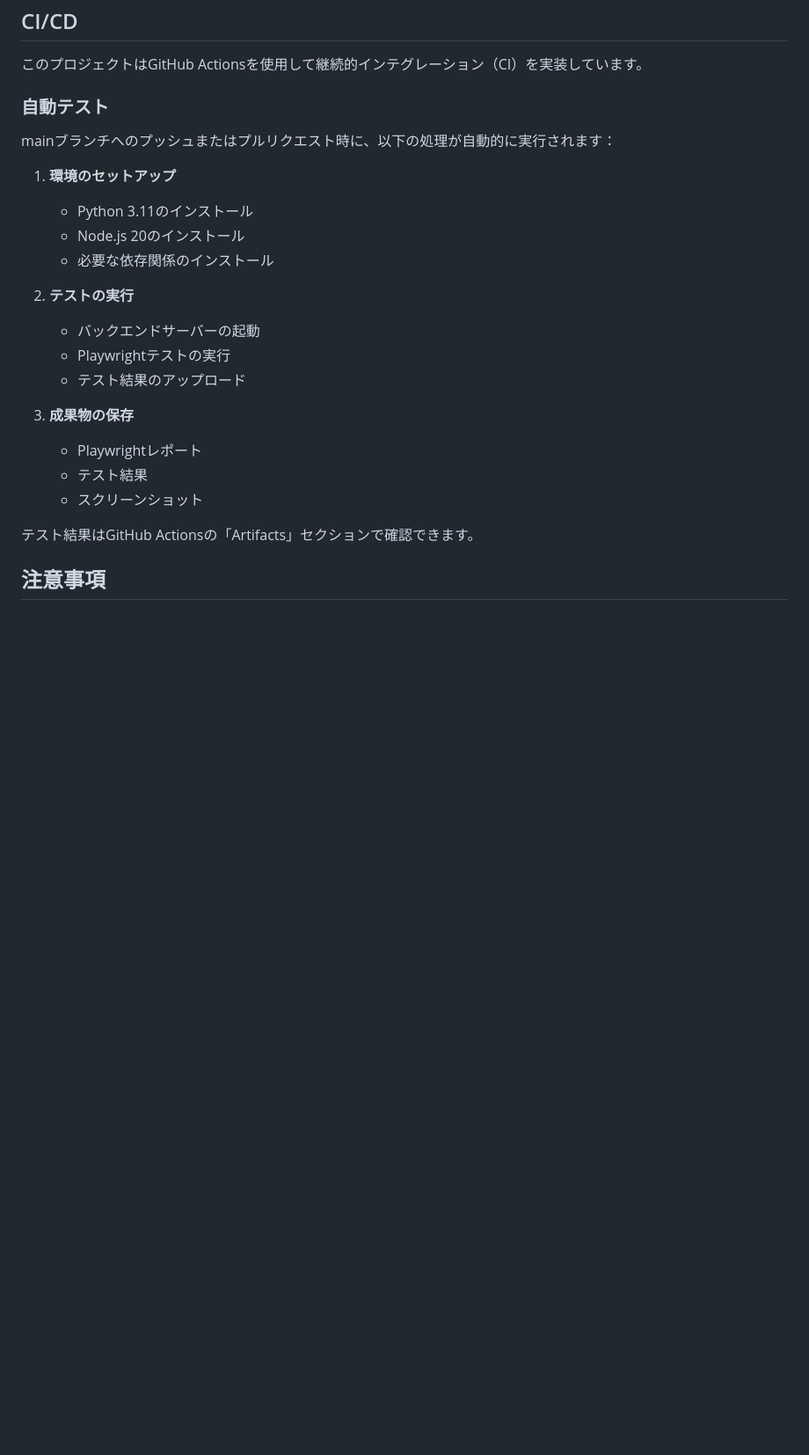
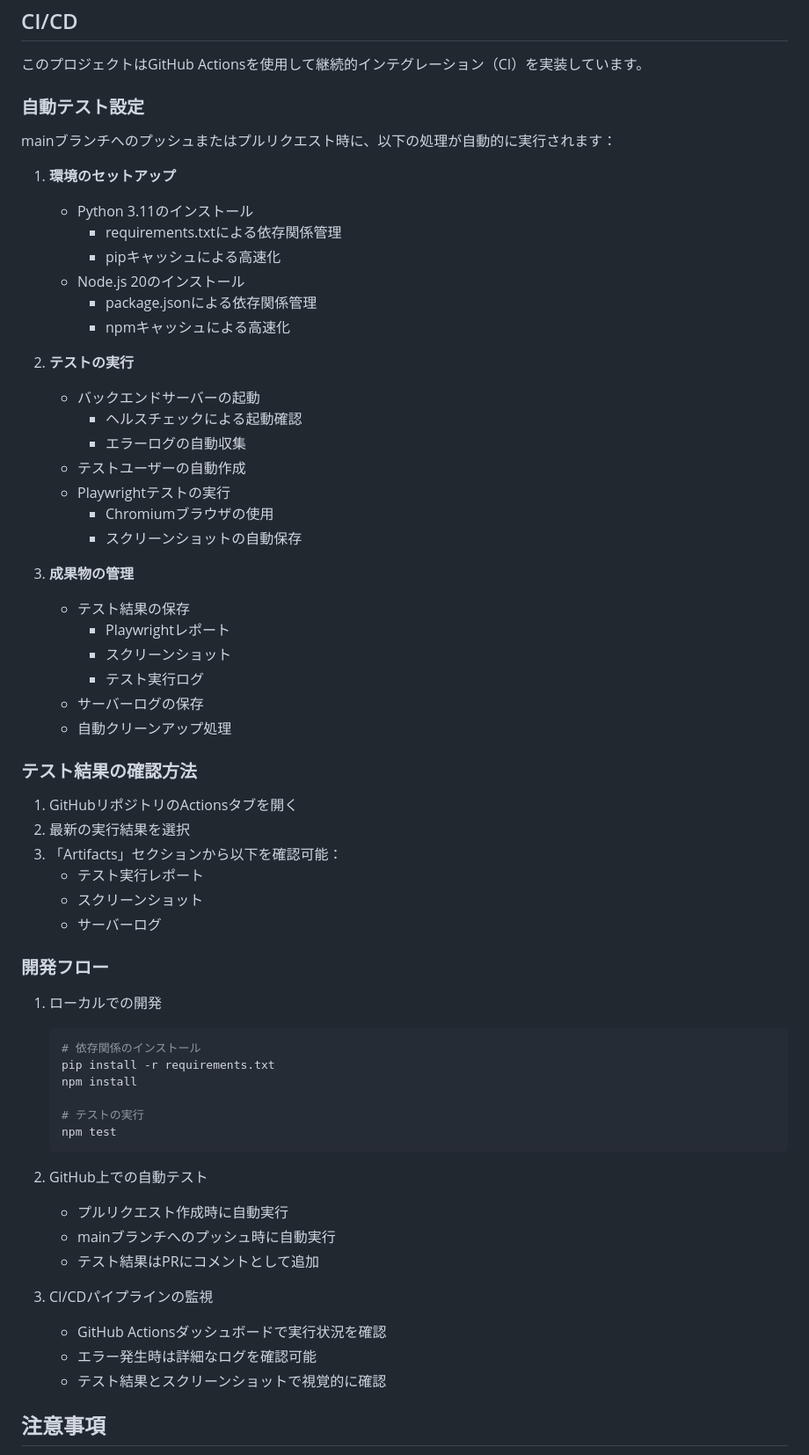
Before and after one commit to SAS-Sasao/MS_E2Etest, a Markdown page: README.md, the part around the change. Shown at 88% size. Drawn GitHub-style; blank space fills up the shorter version.

Commit message:
📝 docs: CI/CD設定の詳細な説明をREADMEに追加
- 自動テスト設定の詳細な説明を追加
  - 環境セットアップの詳細
  - キャッシュ設定の説明
  - テスト実行フローの解説
- テスト結果の確認方法を追加
- 開発フローのガイドラインを追加

````diff
--- a/README.md
+++ b/README.md
@@ -163,26 +163,65 @@ MS_E2Etest/
 
 このプロジェクトはGitHub Actionsを使用して継続的インテグレーション（CI）を実装しています。
 
-### 自動テスト
+### 自動テスト設定
 
 mainブランチへのプッシュまたはプルリクエスト時に、以下の処理が自動的に実行されます：
 
 1. **環境のセットアップ**
    - Python 3.11のインストール
+     - requirements.txtによる依存関係管理
+     - pipキャッシュによる高速化
    - Node.js 20のインストール
-   - 必要な依存関係のインストール
+     - package.jsonによる依存関係管理
+     - npmキャッシュによる高速化
 
 2. **テストの実行**
    - バックエンドサーバーの起動
+     - ヘルスチェックによる起動確認
+     - エラーログの自動収集
+   - テストユーザーの自動作成
    - Playwrightテストの実行
-   - テスト結果のアップロード
+     - Chromiumブラウザの使用
+     - スクリーンショットの自動保存
 
-3. **成果物の保存**
-   - Playwrightレポート
-   - テスト結果
+3. **成果物の管理**
+   - テスト結果の保存
+     - Playwrightレポート
+     - スクリーンショット
+     - テスト実行ログ
+   - サーバーログの保存
+   - 自動クリーンアップ処理
+
+### テスト結果の確認方法
+
+1. GitHubリポジトリのActionsタブを開く
+2. 最新の実行結果を選択
+3. 「Artifacts」セクションから以下を確認可能：
+   - テスト実行レポート
    - スクリーンショット
+   - サーバーログ
 
-テスト結果はGitHub Actionsの「Artifacts」セクションで確認できます。
+### 開発フロー
+
+1. ローカルでの開発
+   ```bash
+   # 依存関係のインストール
+   pip install -r requirements.txt
+   npm install
+
+   # テストの実行
+   npm test
+   ```
+
+2. GitHub上での自動テスト
+   - プルリクエスト作成時に自動実行
+   - mainブランチへのプッシュ時に自動実行
+   - テスト結果はPRにコメントとして追加
+
+3. CI/CDパイプラインの監視
+   - GitHub Actionsダッシュボードで実行状況を確認
+   - エラー発生時は詳細なログを確認可能
+   - テスト結果とスクリーンショットで視覚的に確認
 
 ## 注意事項
 
````
